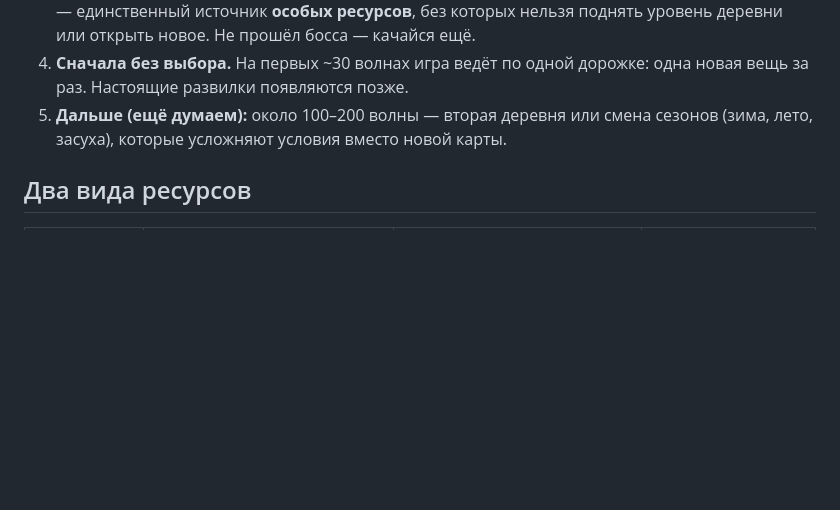
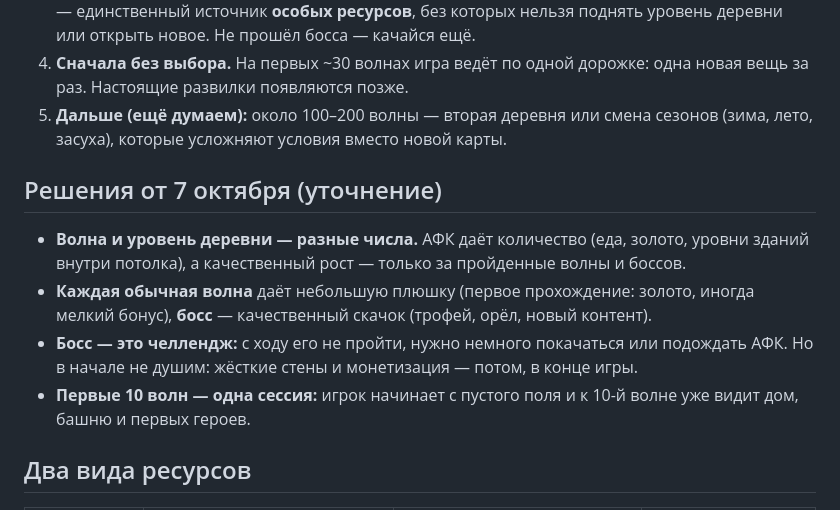
Before and after one commit to ZebraPozer/AFK_Rome_Village, a Markdown page: docs/META_LOOP.md, the part around the change. Rendered like a GitHub page; blank space fills up the shorter version.

Commit message:
docs: meta loop decisions — wave vs village level, bosses as challenge, first 10 waves = one session

```diff
--- a/docs/META_LOOP.md
+++ b/docs/META_LOOP.md
@@ -16,6 +16,17 @@
    вещь за раз. Настоящие развилки появляются позже.
 5. **Дальше (ещё думаем):** около 100–200 волны — вторая деревня или смена сезонов
    (зима, лето, засуха), которые усложняют условия вместо новой карты.
+
+## Решения от 7 октября (уточнение)
+
+- **Волна и уровень деревни — разные числа.** АФК даёт количество (еда, золото, уровни
+  зданий внутри потолка), а качественный рост — только за пройденные волны и боссов.
+- **Каждая обычная волна** даёт небольшую плюшку (первое прохождение: золото, иногда мелкий
+  бонус), **босс** — качественный скачок (трофей, орёл, новый контент).
+- **Босс — это челлендж:** с ходу его не пройти, нужно немного покачаться или подождать АФК.
+  Но в начале не душим: жёсткие стены и монетизация — потом, в конце игры.
+- **Первые 10 волн — одна сессия:** игрок начинает с пустого поля и к 10-й волне уже видит
+  дом, башню и первых героев.
 
 ## Два вида ресурсов
 
```
